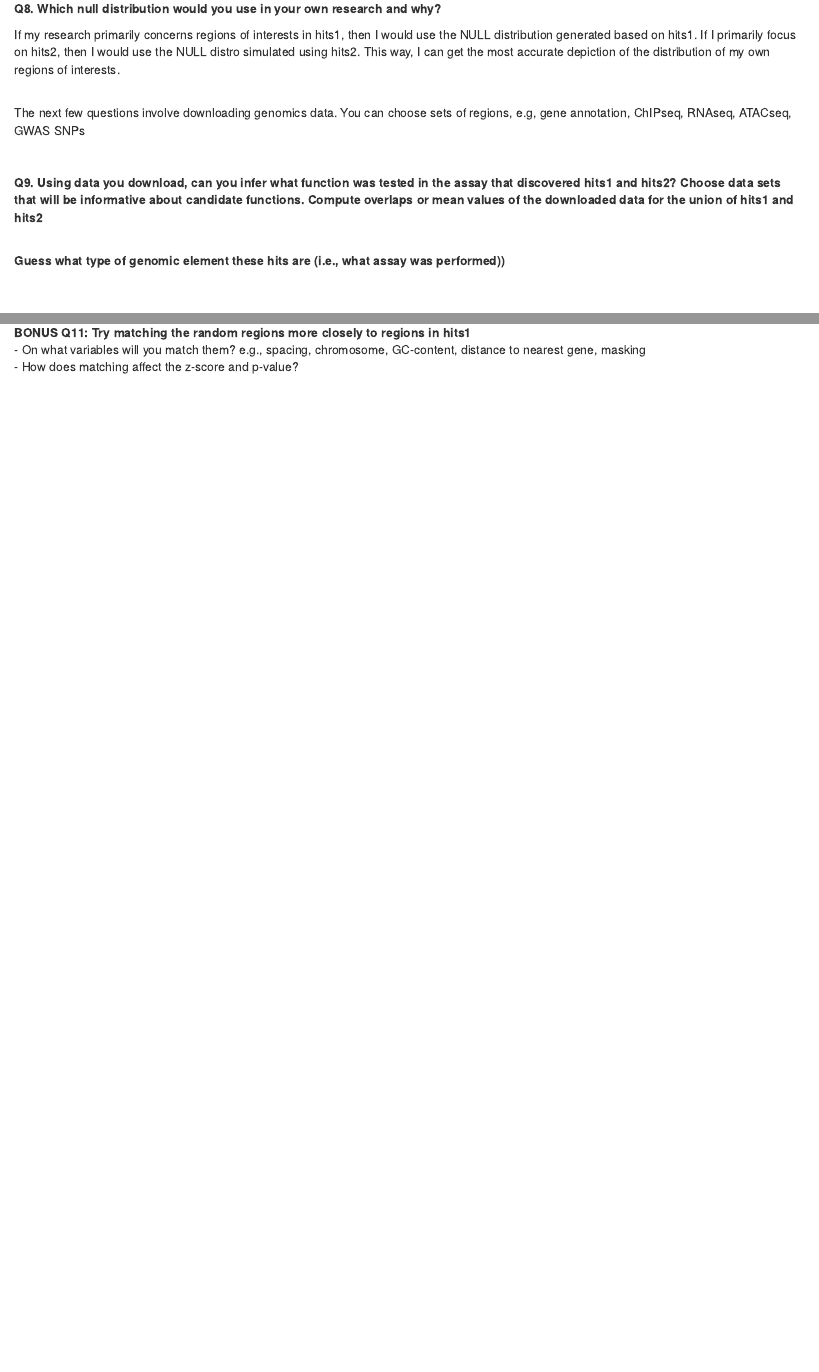
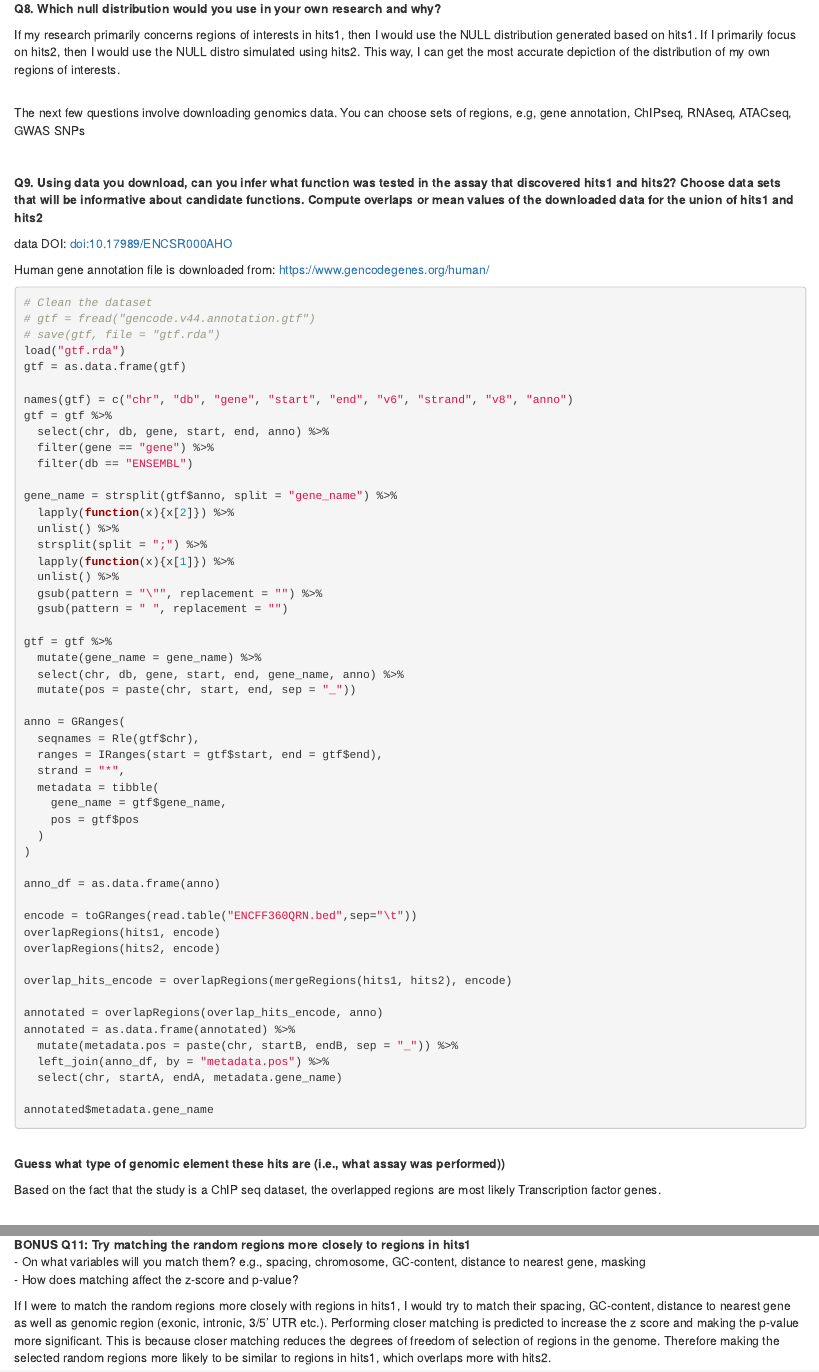
Before and after one commit to Broccolito/bmi206, an R Markdown document (Week2/enrichment/lab2.Rmd): the page in a window 1100 px wide, from 7380 px down before the commit and from 7370 px down after it, so that both start at the same text, and a second part further down, joined at a grey line. Rendered offline with R 4.5, knitr and Pandoc, with nearby package versions; some code elsewhere in the file could not run offline.

Commit message:
automatic commit

````diff
--- a/Week2/enrichment/lab2.Rmd
+++ b/Week2/enrichment/lab2.Rmd
@@ -293,14 +293,68 @@ The next few questions involve downloading genomics data. You can choose sets of
 
 __Q9. Using data you download, can you infer what function was tested in the assay that discovered hits1 and hits2? Choose data sets that will be informative about candidate functions. Compute overlaps or mean values of the downloaded data for the union of hits1 and hits2__
 
+data DOI: doi:10.17989/ENCSR000AHO
+
+Human gene annotation file is downloaded from: https://www.gencodegenes.org/human/
+
 ```{r,eval=FALSE}
+# Clean the dataset
+# gtf = fread("gencode.v44.annotation.gtf")
+# save(gtf, file = "gtf.rda")
+load("gtf.rda")
+gtf = as.data.frame(gtf)
 
+names(gtf) = c("chr", "db", "gene", "start", "end", "v6", "strand", "v8", "anno")
+gtf = gtf %>%
+  select(chr, db, gene, start, end, anno) %>%
+  filter(gene == "gene") %>%
+  filter(db == "ENSEMBL")
+
+gene_name = strsplit(gtf$anno, split = "gene_name") %>%
+  lapply(function(x){x[2]}) %>%
+  unlist() %>%
+  strsplit(split = ";") %>%
+  lapply(function(x){x[1]}) %>%
+  unlist() %>%
+  gsub(pattern = "\"", replacement = "") %>%
+  gsub(pattern = " ", replacement = "")
+
+gtf = gtf %>%
+  mutate(gene_name = gene_name) %>%
+  select(chr, db, gene, start, end, gene_name, anno) %>%
+  mutate(pos = paste(chr, start, end, sep = "_"))
+
+anno = GRanges(
+  seqnames = Rle(gtf$chr),
+  ranges = IRanges(start = gtf$start, end = gtf$end),
+  strand = "*",
+  metadata = tibble(
+    gene_name = gtf$gene_name,
+    pos = gtf$pos
+  )
+)
+
+anno_df = as.data.frame(anno)
+
+encode = toGRanges(read.table("ENCFF360QRN.bed",sep="\t"))
+overlapRegions(hits1, encode)
+overlapRegions(hits2, encode)
+
+overlap_hits_encode = overlapRegions(mergeRegions(hits1, hits2), encode)
+
+annotated = overlapRegions(overlap_hits_encode, anno)
+annotated = as.data.frame(annotated) %>%
+  mutate(metadata.pos = paste(chr, startB, endB, sep = "_")) %>%
+  left_join(anno_df, by = "metadata.pos") %>%
+  select(chr, startA, endA, metadata.gene_name)
+
+annotated$metadata.gene_name
 ```
 
 <br>
 __Guess what type of genomic element these hits are (i.e., what assay was performed))__
 
-
+Based on the fact that the study is a ChIP seq dataset, the overlapped regions are most likely Transcription factor genes.
 
 <br>
 <br>
@@ -314,0 +419 @@ __BONUS Q11: Try matching the random regions more closely to regions in hits1__
+If I were to match the random regions more closely with regions in hits1, I would try to match their spacing, GC-content, distance to nearest gene as well as genomic region (exonic, intronic, 3/5' UTR etc.). Performing closer matching is predicted to increase the z score and making the p-value more significant. This is because closer matching reduces the degrees of freedom of selection of regions in the genome. Therefore making the selected random regions more likely to be similar to regions in hits1, which overlaps more with hits2.
````
Also changed, not shown: Week2/enrichment/lab2_files/figure-html/unnamed-chunk-8-1.png (added), Week2/enrichment/lab2_files/figure-html/unnamed-chunk-9-1.png (added), Week2/enrichment/lab2.Rmd (68 more changed lines), 2 other files.
